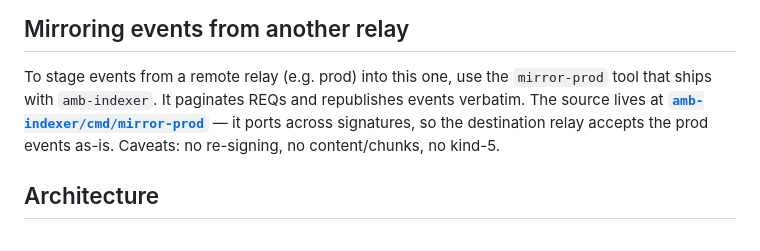
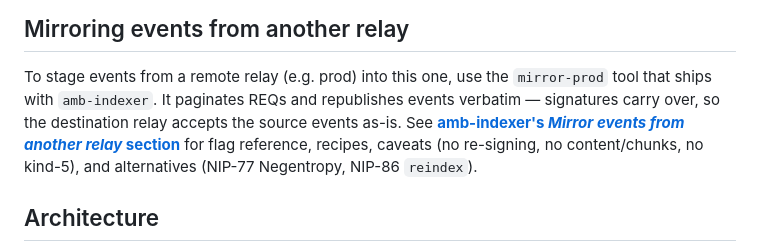
Before and after one commit to edufeed-org/amb-relay, a Markdown page: README.md, the part around the change. GitHub-like rendering.

Commit message:
docs(readme): point mirroring section at amb-indexer's recipe
amb-indexer/main now has a documented "Mirror events from another
relay" section with full flag reference, recipes, caveats, and
alternatives (NIP-77, reindex). Redirect this section to that anchor
instead of the bare cmd/mirror-prod source dir.

```diff
--- a/README.md
+++ b/README.md
@@ -352,10 +352,11 @@ The indexer service connects as a regular Nostr client + a NIP-86 admin. Add its
 
 To stage events from a remote relay (e.g. prod) into this one, use the
 `mirror-prod` tool that ships with `amb-indexer`. It paginates REQs and
-republishes events verbatim. The source lives at
-**[`amb-indexer/cmd/mirror-prod`](https://git.edufeed.org/edufeed/amb-indexer/src/branch/main/cmd/mirror-prod)**
-— it ports across signatures, so the destination relay accepts the
-prod events as-is. Caveats: no re-signing, no content/chunks, no kind-5.
+republishes events verbatim — signatures carry over, so the destination
+relay accepts the source events as-is. See
+**[amb-indexer's *Mirror events from another relay* section](https://git.edufeed.org/edufeed/amb-indexer#user-content-mirror-events-from-another-relay)**
+for flag reference, recipes, caveats (no re-signing, no content/chunks,
+no kind-5), and alternatives (NIP-77 Negentropy, NIP-86 `reindex`).
 
 ## Architecture
 
```
